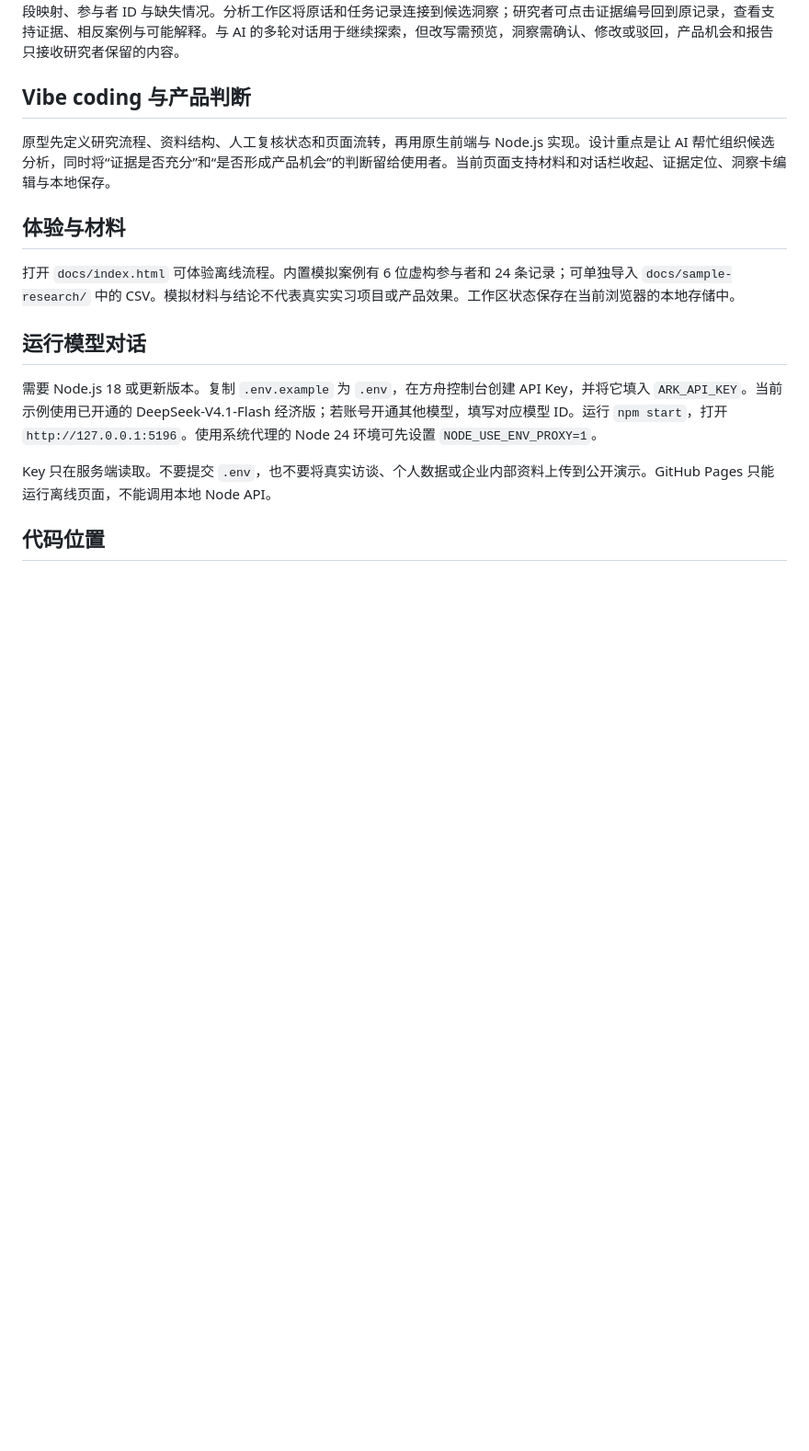
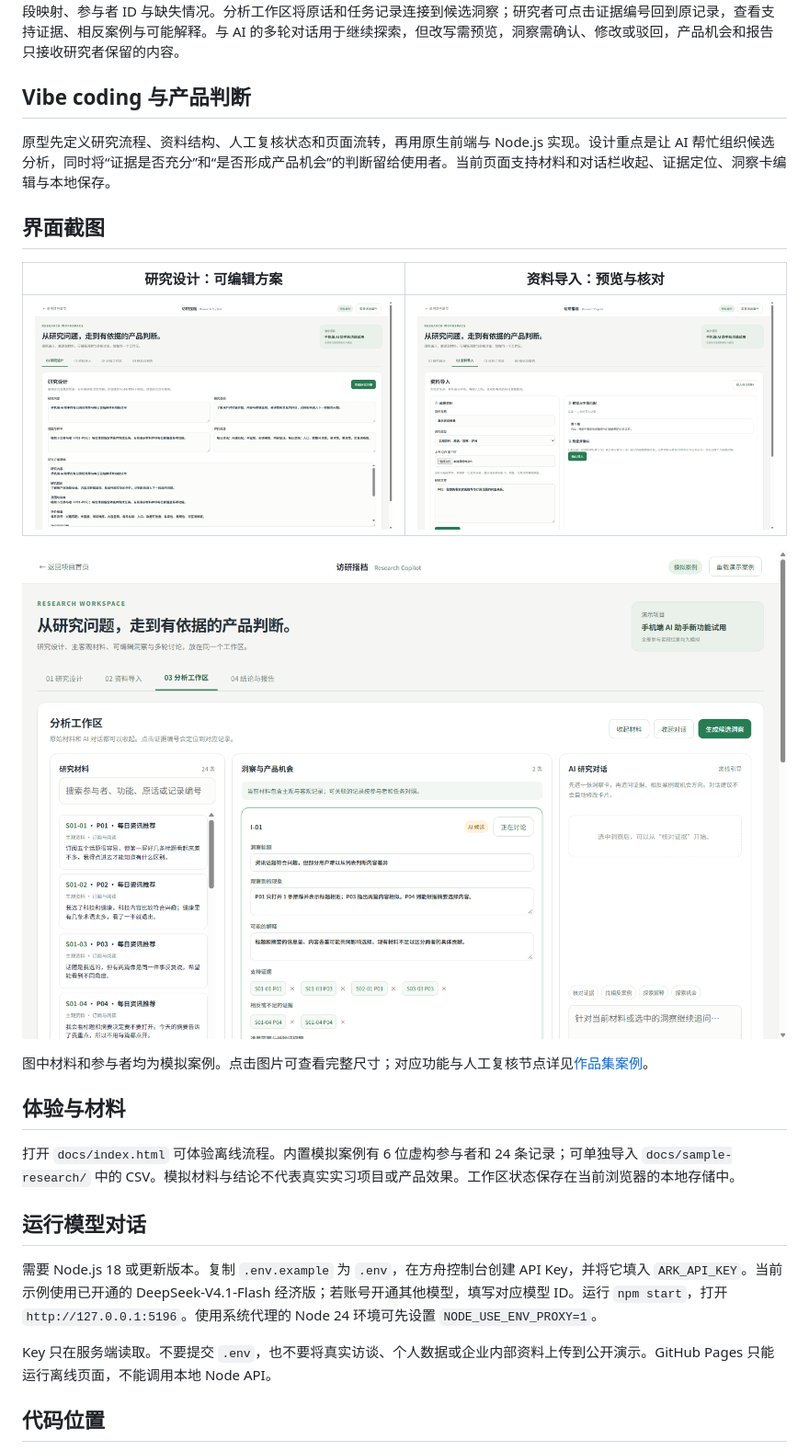
Before and after one commit to YYYYskbfxx/Research-Copilot, a Markdown page: README.md, the part around the change. Shown at 92% size. Rendered like a GitHub page; pictures changed too: images/analysis-workspace.png (added), images/material-import.png (added), images/research-plan.png (added); blank space fills up the shorter version.

Commit message:
Show research workflow screenshots

```diff
--- a/README.md
+++ b/README.md
@@ -16,6 +16,16 @@
 
 原型先定义研究流程、资料结构、人工复核状态和页面流转，再用原生前端与 Node.js 实现。设计重点是让 AI 帮忙组织候选分析，同时将“证据是否充分”和“是否形成产品机会”的判断留给使用者。当前页面支持材料和对话栏收起、证据定位、洞察卡编辑与本地保存。
 
+## 界面截图
+
+| 研究设计：可编辑方案 | 资料导入：预览与核对 |
+| --- | --- |
+| [![研究设计：填写目的、样本和评价维度并生成方案](images/research-plan.png)](images/research-plan.png) | [![资料导入：文本预览和参与者识别](images/material-import.png)](images/material-import.png) |
+
+[![分析工作区：研究材料、候选洞察与 AI 对话并排](images/analysis-workspace.png)](images/analysis-workspace.png)
+
+图中材料和参与者均为模拟案例。点击图片可查看完整尺寸；对应功能与人工复核节点详见[作品集案例](https://yyyyskbfxx.github.io/AI-Demo/research-project.html)。
+
 ## 体验与材料
 
 打开 `docs/index.html` 可体验离线流程。内置模拟案例有 6 位虚构参与者和 24 条记录；可单独导入 `docs/sample-research/` 中的 CSV。模拟材料与结论不代表真实实习项目或产品效果。工作区状态保存在当前浏览器的本地存储中。
```
